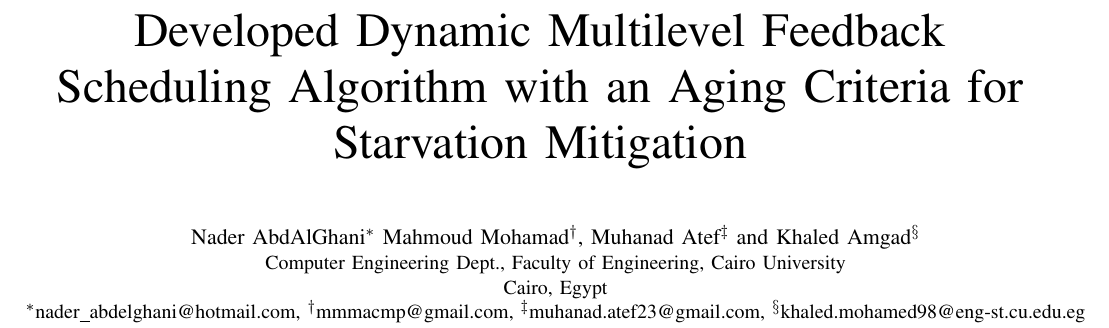
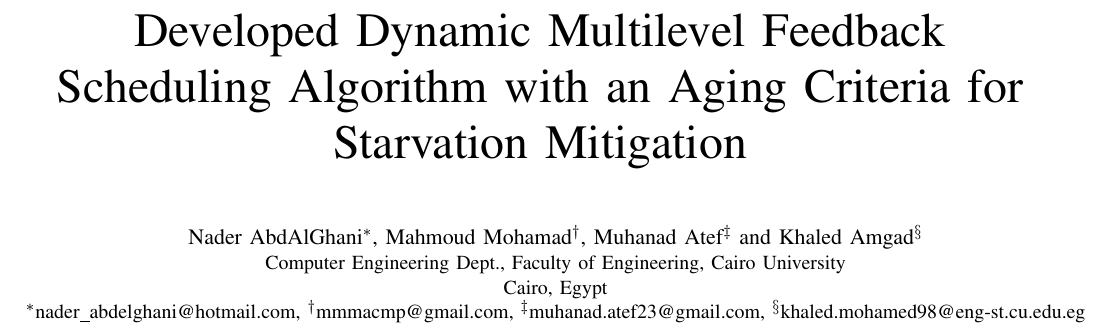
Before and after one commit to Muhanad23/improved-multilevel-feedback-queue-algorithm-research-paper, a LaTeX paper (paper.tex): part of page 1 of 7, cut so that both start at the same text. Compiled offline with pdfLaTeX; a missing font is replaced by an installed copy or a similar font; a LaTeX package or settings file that is missing is left out.

Commit message:
Add Missing Comma

```diff
--- a/paper.tex
+++ b/paper.tex
@@ -62,8 +62,7 @@
 %%%%%%%%%%%%%%%%%%%%%%%%%%%%%%%%%%%%% AUTHORS %%%%%%%%%%%%%%%%%%%%%%%%%%%%%%%%%%%%%
 %%%%%%%%%%%%%%%%%%%%%%%%%%%%%%%%%%%%%%%%%%%%%%%%%%%%%%%%%%%%%%%%%%%%%%%%%%%%%%%%%%%
 
-\author{\IEEEauthorblockN{Nader AbdAlGhani\IEEEauthorrefmark{1}
-Mahmoud Mohamad\IEEEauthorrefmark{2}, Muhanad Atef\IEEEauthorrefmark{3} and Khaled Amgad\IEEEauthorrefmark{4}}
+\author{\IEEEauthorblockN{Nader AbdAlGhani\IEEEauthorrefmark{1}, Mahmoud Mohamad\IEEEauthorrefmark{2}, Muhanad Atef\IEEEauthorrefmark{3} and Khaled Amgad\IEEEauthorrefmark{4}}
 \IEEEauthorblockA{Computer Engineering Dept.,
 Faculty of Engineering, Cairo University\\
 Cairo, Egypt\\
```
Also changed, not shown: paper.pdf.
